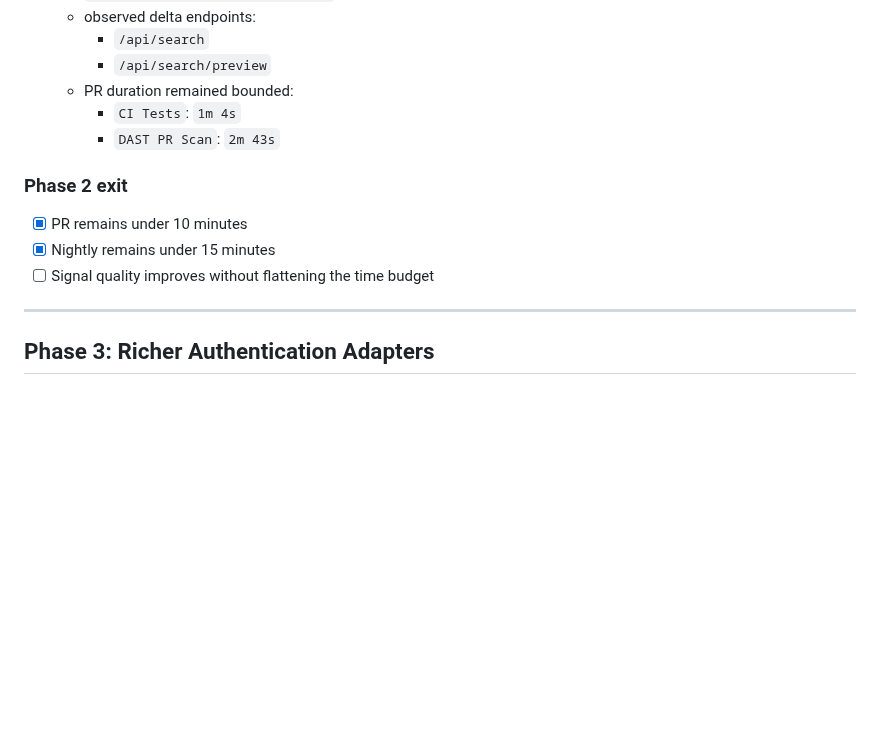
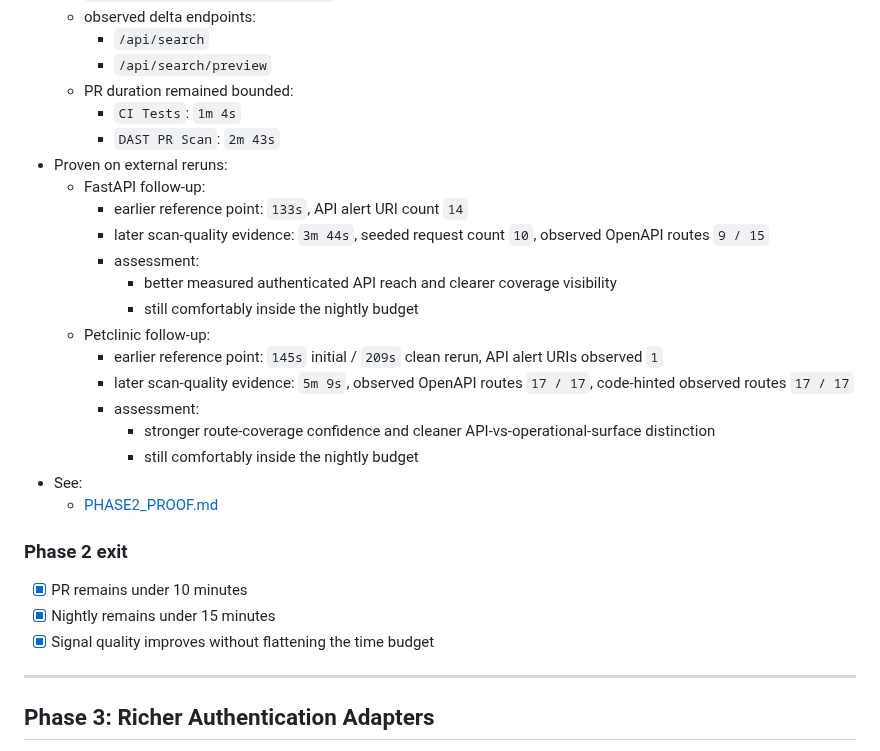
Before and after one commit to AlphaSudo/zerodast, a Markdown page: docs/CHECKMARX_PARITY_CHECKLIST.md, the part around one of its changes. Drawn GitHub-style; blank space fills up the shorter version.

Commit message:
docs: close phase 2 proof debt

```diff
--- a/docs/CHECKMARX_PARITY_CHECKLIST.md
+++ b/docs/CHECKMARX_PARITY_CHECKLIST.md
@@ -53,11 +53,26 @@ It is scoped to the realistic target already defined there:
   - PR duration remained bounded:
     - `CI Tests`: `1m 4s`
     - `DAST PR Scan`: `2m 43s`
+- Proven on external reruns:
+  - FastAPI follow-up:
+    - earlier reference point: `133s`, API alert URI count `14`
+    - later scan-quality evidence: `3m 44s`, seeded request count `10`, observed OpenAPI routes `9 / 15`
+    - assessment:
+      - better measured authenticated API reach and clearer coverage visibility
+      - still comfortably inside the nightly budget
+  - Petclinic follow-up:
+    - earlier reference point: `145s` initial / `209s` clean rerun, API alert URIs observed `1`
+    - later scan-quality evidence: `5m 9s`, observed OpenAPI routes `17 / 17`, code-hinted observed routes `17 / 17`
+    - assessment:
+      - stronger route-coverage confidence and cleaner API-vs-operational-surface distinction
+      - still comfortably inside the nightly budget
+- See:
+  - [PHASE2_PROOF.md](C:/Java%20Developer/DAST/docs/PHASE2_PROOF.md)
 
 ### Phase 2 exit
 - [x] PR remains under 10 minutes
 - [x] Nightly remains under 15 minutes
-- [ ] Signal quality improves without flattening the time budget
+- [x] Signal quality improves without flattening the time budget
 
 ---
 
```
Also changed, not shown: other parts of docs/CHECKMARX_PARITY_CHECKLIST.md (+3 -3 lines), docs/CLAIM_READINESS.md (+10 -12 lines), docs/PHASE2_PROOF.md (added, +128 -0 lines).
